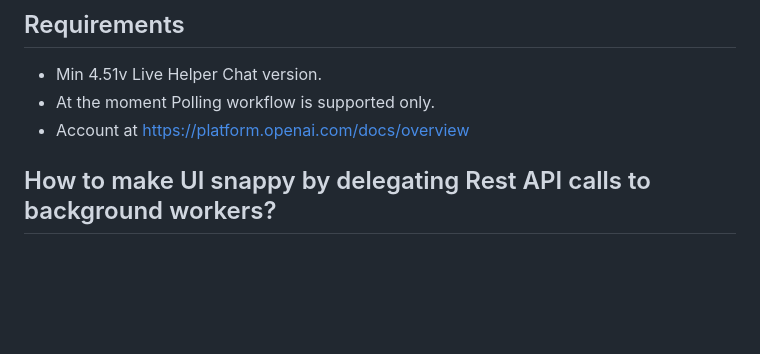
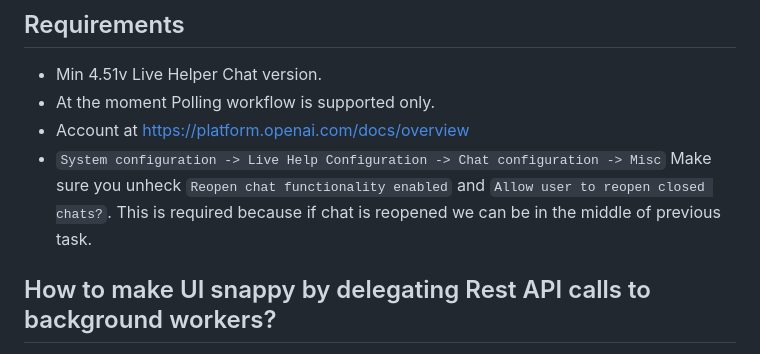
Before and after one commit to LiveHelperChat/chatGPT, a Markdown page: README.md, the part around the change. Rendered like a GitHub page; blank space fills up the shorter version.

```diff
--- a/README.md
+++ b/README.md
@@ -39,6 +39,7 @@ Initial release
 * Min 4.51v Live Helper Chat version.
 * At the moment Polling workflow is supported only.
 * Account at https://platform.openai.com/docs/overview
+* `System configuration -> Live Help Configuration -> Chat configuration -> Misc` Make sure you unheck `Reopen chat functionality enabled` and `Allow user to reopen closed chats?`. This is required because if chat is reopened we can be in the middle of previous task.
 
 ## How to make UI snappy by delegating Rest API calls to background workers?
 
```
